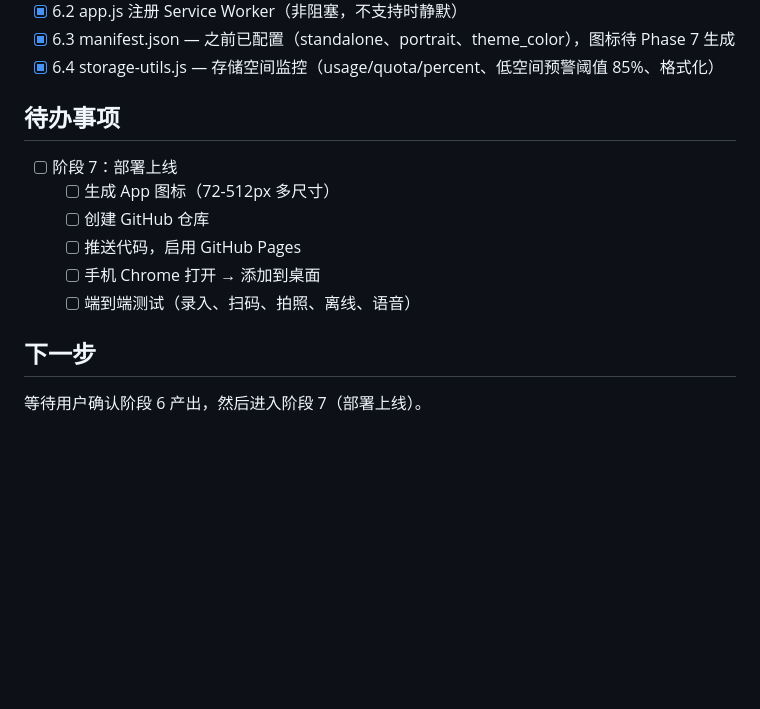
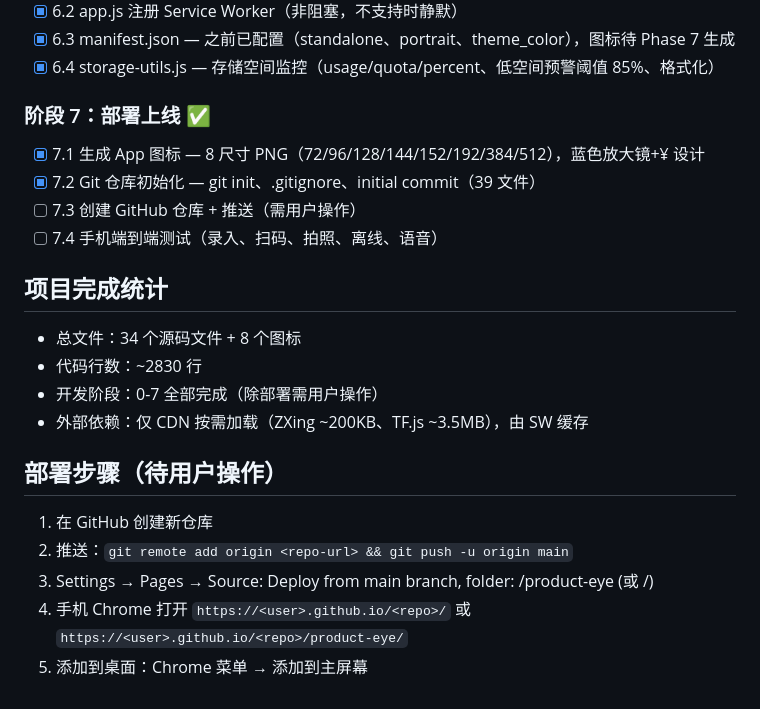
Before and after one commit to kakarotsu/product-eye, a Markdown page: dev-log/2026-05-09.md, the part around the change. Rendered like a GitHub page; blank space fills up the shorter version.

Commit message:
更新开发日志：阶段 7 完成，项目收尾
全部 7 个阶段完成。待用户创建 GitHub 仓库并推送部署。

```diff
--- a/dev-log/2026-05-09.md
+++ b/dev-log/2026-05-09.md
@@ -64,13 +64,21 @@
 - [x] 6.3 manifest.json — 之前已配置（standalone、portrait、theme_color），图标待 Phase 7 生成
 - [x] 6.4 storage-utils.js — 存储空间监控（usage/quota/percent、低空间预警阈值 85%、格式化）
 
-## 待办事项
-- [ ] 阶段 7：部署上线
-  - [ ] 生成 App 图标（72-512px 多尺寸）
-  - [ ] 创建 GitHub 仓库
-  - [ ] 推送代码，启用 GitHub Pages
-  - [ ] 手机 Chrome 打开 → 添加到桌面
-  - [ ] 端到端测试（录入、扫码、拍照、离线、语音）
+### 阶段 7：部署上线 ✅
+- [x] 7.1 生成 App 图标 — 8 尺寸 PNG（72/96/128/144/152/192/384/512），蓝色放大镜+¥ 设计
+- [x] 7.2 Git 仓库初始化 — git init、.gitignore、initial commit（39 文件）
+- [ ] 7.3 创建 GitHub 仓库 + 推送（需用户操作）
+- [ ] 7.4 手机端到端测试（录入、扫码、拍照、离线、语音）
 
-## 下一步
-等待用户确认阶段 6 产出，然后进入阶段 7（部署上线）。
+## 项目完成统计
+- 总文件：34 个源码文件 + 8 个图标
+- 代码行数：~2830 行
+- 开发阶段：0-7 全部完成（除部署需用户操作）
+- 外部依赖：仅 CDN 按需加载（ZXing ~200KB、TF.js ~3.5MB），由 SW 缓存
+
+## 部署步骤（待用户操作）
+1. 在 GitHub 创建新仓库
+2. 推送：`git remote add origin <repo-url> && git push -u origin main`
+3. Settings → Pages → Source: Deploy from main branch, folder: /product-eye (或 /)
+4. 手机 Chrome 打开 `https://<user>.github.io/<repo>/` 或 `https://<user>.github.io/<repo>/product-eye/`
+5. 添加到桌面：Chrome 菜单 → 添加到主屏幕
```
